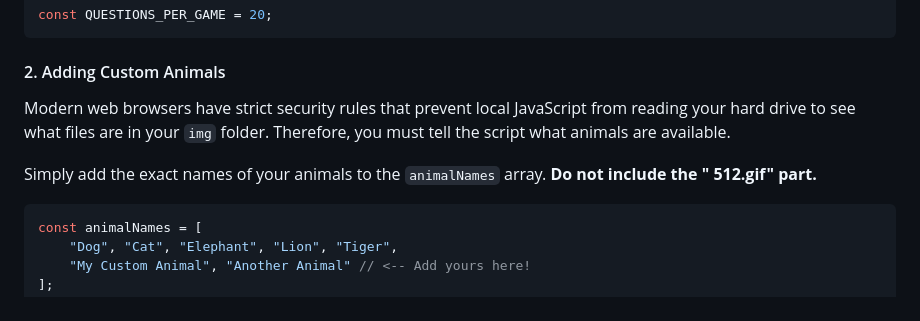
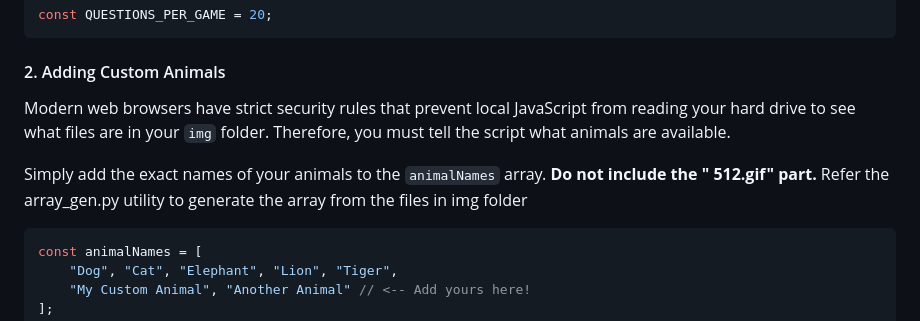
Before and after one commit to santakd/animal-quiz, a Markdown page: README.md, the part around the change. Rendered like a GitHub page.

Commit message:
Update README with custom animal instructions
Clarified instructions for adding custom animals and provided a reference to the array_gen.py utility.

````diff
--- a/README.md
+++ b/README.md
@@ -44,9 +44,11 @@ const QUESTIONS_PER_GAME = 20;
 ```
 
 #### 2. Adding Custom Animals
-Modern web browsers have strict security rules that prevent local JavaScript from reading your hard drive to see what files are in your `img` folder. Therefore, you must tell the script what animals are available.
+Modern web browsers have strict security rules that prevent local JavaScript from reading your hard drive to see what files are in your `img` folder.
+Therefore, you must tell the script what animals are available.
 
 Simply add the exact names of your animals to the `animalNames` array. **Do not include the " 512.gif" part.**
+Refer the array_gen.py utility to generate the array from the files in img folder
 
 ```javascript
 const animalNames = [
````
